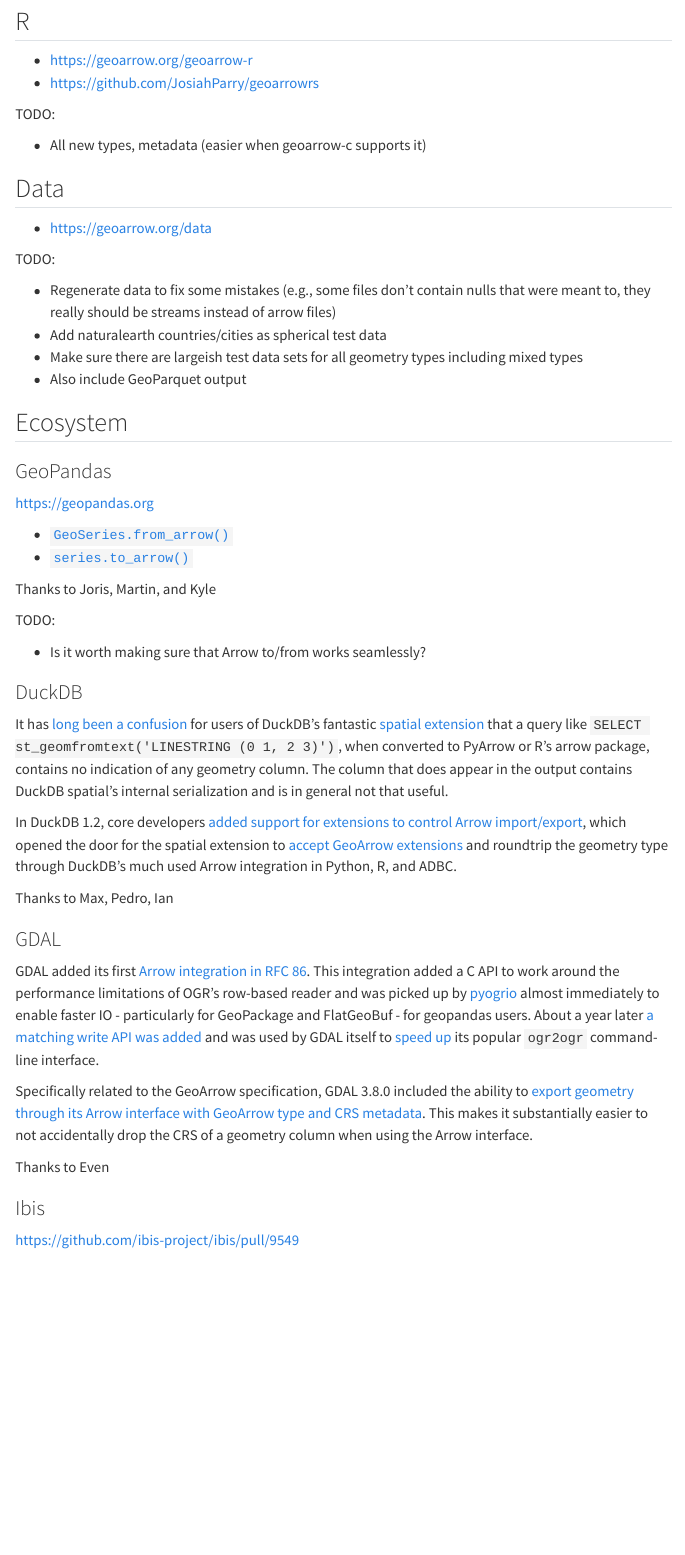
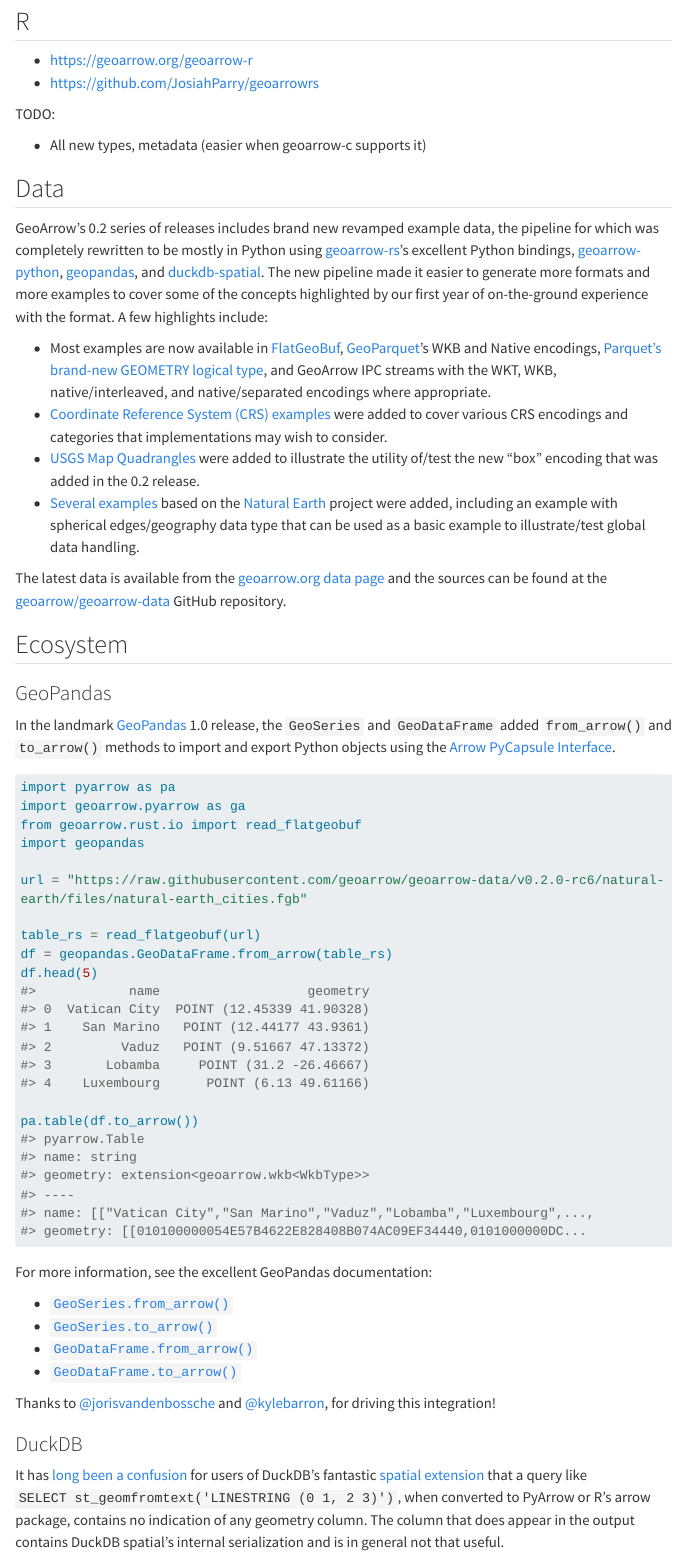
Before and after one commit to geoarrow/geoarrow.github.io, a Quarto document (post/release-0-2.qmd): the page in a window 1100 px wide, from 910 px down. Rendered offline with R 4.5, knitr and Pandoc in place of Quarto, with nearby package versions; menus at the side of the page are left out; long lines of code are wrapped.

Commit message:
fill in a few sections

````diff
--- a/post/release-0-2.qmd
+++ b/post/release-0-2.qmd
@@ -48,32 +48,87 @@
 
 ## Data
 
-- https://geoarrow.org/data
+GeoArrow's 0.2 series of releases includes brand new revamped example data, the
+pipeline for which was completely rewritten to be mostly in Python using
+[geoarrow-rs](https://github.com/geoarrow/geoarrow-rs)'s excellent Python bindings,
+[geoarrow-python](https://github.com/geoarrow/geoarrow-python),
+[geopandas](https://geopandas.org), and
+[duckdb-spatial](https://duckdb.org/docs/extensions/spatial). The new pipeline
+made it easier to generate more formats and more examples to cover some of the
+concepts highlighted by our first year of on-the-ground experience with the format.
+A few highlights include:
 
-TODO:
+- Most examples are now available in [FlatGeoBuf](https://flatgeobuf.org),
+  [GeoParquet](https://geoparquet.org)'s WKB and Native encodings,
+  [Parquet's brand-new GEOMETRY logical type](https://cloudnativegeo.org/blog/2025/02/geoparquet-2.0-going-native/),
+  and GeoArrow IPC streams with the WKT, WKB, native/interleaved, and
+  native/separated encodings where appropriate.
+- [Coordinate Reference System (CRS) examples](https://github.com/geoarrow/geoarrow-data/blob/main/example-crs#readme)
+  were added to cover various CRS encodings and categories that implementations may wish
+  to consider.
+- [USGS Map Quadrangles](https://github.com/geoarrow/geoarrow-data/tree/main/quadrangles#readme)
+  were added to illustrate the utility of/test the new "box" encoding that was added in the
+  0.2 release.
+- [Several examples](https://github.com/geoarrow/geoarrow-data/blob/main/natural-earth#readme)
+  based on the [Natural Earth](https://www.naturalearthdata.com/) project were added, including
+  an example with spherical edges/geography data type that can be used as a basic
+  example to illustrate/test global data handling.
 
-- Regenerate data to fix some mistakes (e.g., some files don't contain nulls that were meant to, they really should be streams instead of arrow files)
-- Add naturalearth countries/cities as spherical test data
-- Make sure there are largeish test data sets for all geometry types including mixed types
-- Also include GeoParquet output
+The latest data is available from the [geoarrow.org data page](https://geoarrow.org/data)
+and the sources can be found at the
+[geoarrow/geoarrow-data](https://github.com/geoarrow/geoarrow-data) GitHub repository.
 
 ## Ecosystem
 
 ### GeoPandas
 
-https://geopandas.org
+In the landmark [GeoPandas](https://geopandas.org) 1.0 release, the `GeoSeries` and `GeoDataFrame`
+added `from_arrow()` and `to_arrow()` methods to import and export Python objects using the
+[Arrow PyCapsule Interface](https://arrow.apache.org/docs/format/CDataInterface/PyCapsuleInterface.html).
+
+```python
+import pyarrow as pa
+import geoarrow.pyarrow as ga
+from geoarrow.rust.io import read_flatgeobuf
+import geopandas
+
+url = "https://raw.githubusercontent.com/geoarrow/geoarrow-data/v0.2.0-rc6/natural-earth/files/natural-earth_cities.fgb"
+
+table_rs = read_flatgeobuf(url)
+df = geopandas.GeoDataFrame.from_arrow(table_rs)
+df.head(5)
+#>            name                   geometry
+#> 0  Vatican City  POINT (12.45339 41.90328)
+#> 1    San Marino   POINT (12.44177 43.9361)
+#> 2         Vaduz   POINT (9.51667 47.13372)
+#> 3       Lobamba     POINT (31.2 -26.46667)
+#> 4    Luxembourg      POINT (6.13 49.61166)
+
+pa.table(df.to_arrow())
+#> pyarrow.Table
+#> name: string
+#> geometry: extension<geoarrow.wkb<WkbType>>
+#> ----
+#> name: [["Vatican City","San Marino","Vaduz","Lobamba","Luxembourg",...,
+#> geometry: [[010100000054E57B4622E828408B074AC09EF34440,0101000000DC...
+```
+
+For more information, see the excellent GeoPandas documentation:
 
 - [`GeoSeries.from_arrow()`](https://geopandas.org/en/stable/docs/reference/api/geopandas.GeoSeries.from_arrow.html)
-- [`series.to_arrow()`](https://geopandas.org/en/stable/docs/reference/api/geopandas.GeoSeries.to_arrow.html)
+- [`GeoSeries.to_arrow()`](https://geopandas.org/en/stable/docs/reference/api/geopandas.GeoSeries.to_arrow.html)
+- [`GeoDataFrame.from_arrow()`](https://geopandas.org/en/stable/docs/reference/api/geopandas.GeoDataFrame.from_arrow.html)
+- [`GeoDataFrame.to_arrow()`](https://geopandas.org/en/stable/docs/reference/api/geopandas.GeoDataFrame.to_arrow.html)
 
-Thanks to Joris, Martin, and Kyle
-
-TODO:
-
-- Is it worth making sure that Arrow to/from works seamlessly?
+Thanks to [@jorisvandenbossche](https://github.com/jorisvandenbossche) and
+[@kylebarron](https://github.com/kylebarron), for driving this integration!
 
 ### DuckDB
 
-It has [long been a confusion](https://github.com/duckdb/duckdb-spatial/issues/153) for users of DuckDB's fantastic [spatial extension](https://duckdb.org/docs/extensions/spatial) that a query like `SELECT st_geomfromtext('LINESTRING (0 1, 2 3)')`, when converted to PyArrow or R's arrow package, contains no indication of any geometry column. The column that does appear in the output contains DuckDB spatial's internal serialization and is in general not that useful.
+It has [long been a confusion](https://github.com/duckdb/duckdb-spatial/issues/153)
+for users of DuckDB's fantastic [spatial extension](https://duckdb.org/docs/extensions/spatial)
+that a query like `SELECT st_geomfromtext('LINESTRING (0 1, 2 3)')`, when converted to PyArrow
+or R's arrow package, contains no indication of any geometry column. The column that does
+appear in the output contains DuckDB spatial's internal serialization and is in general not
+that useful.
 
-In DuckDB 1.2, core developers [added support for extensions to control Arrow import/export](https://github.com/duckdb/duckdb/pull/15285), which opened the door for the spatial extension to [accept GeoArrow extensions](https://github.com/duckdb/duckdb-spatial/pull/485) and roundtrip the geometry type through DuckDB's much used Arrow integration in Python, R, and ADBC.
@@ -80,2 +142 @@
 
-Thanks to Max, Pedro, Ian
````
Also changed, not shown: post/release-0-2.qmd (48 more changed lines).
